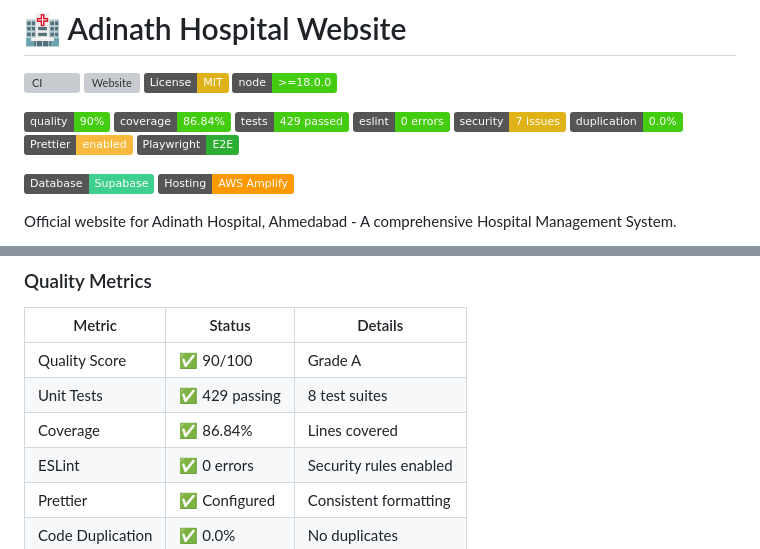
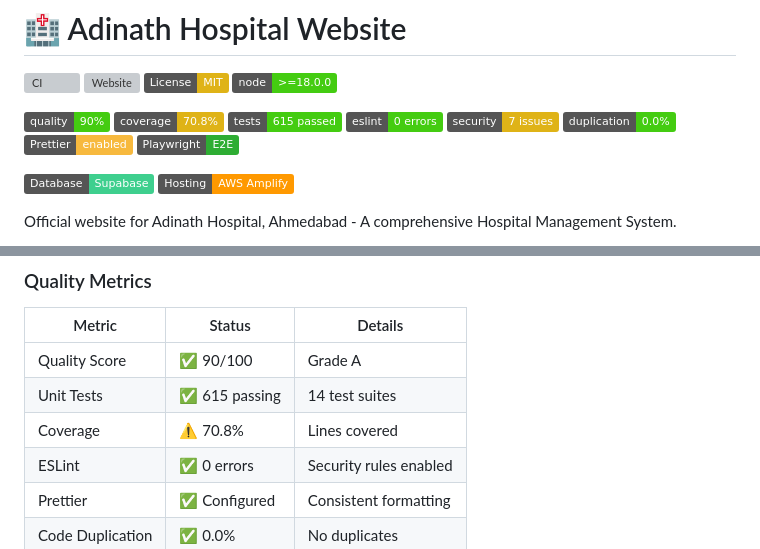
Before and after one commit to pratiksajnani/adinath-hospital, a Markdown page: README.md, 2 parts joined by grey strips. Drawn GitHub-style; badges without logos; grey boxes are pictures that could not be loaded.

Commit message:
docs: update test metrics in README

```diff
--- a/README.md
+++ b/README.md
@@ -10,8 +10,8 @@
 <!-- Code Quality Badges -->
 
 ![Quality Score: 90%](https://img.shields.io/badge/quality-90%25-brightgreen)
-![Test Coverage: 86.84%](https://img.shields.io/badge/coverage-86.84%25-brightgreen)
-![Tests: 429 passed](https://img.shields.io/badge/tests-429%20passed-brightgreen)
+![Test Coverage: 70.8%](https://img.shields.io/badge/coverage-70.8%25-yellow)
+![Tests: 615 passed](https://img.shields.io/badge/tests-615%20passed-brightgreen)
 ![ESLint: 0 errors](https://img.shields.io/badge/eslint-0%20errors-brightgreen)
 ![Security: 7 issues](https://img.shields.io/badge/security-7%20issues-yellow)
 ![Duplication: 0.0%](https://img.shields.io/badge/duplication-0.0%25-brightgreen)
@@ -178,8 +178,8 @@ npm run duplicates
 | Metric           | Status         | Details                |
 | ---------------- | -------------- | ---------------------- |
 | Quality Score    | ✅ 90/100      | Grade A                |
-| Unit Tests       | ✅ 429 passing | 8 test suites          |
-| Coverage         | ✅ 86.84%      | Lines covered          |
+| Unit Tests       | ✅ 615 passing | 14 test suites         |
+| Coverage         | ⚠️ 70.8%       | Lines covered          |
 | ESLint           | ✅ 0 errors    | Security rules enabled |
 | Prettier         | ✅ Configured  | Consistent formatting  |
 | Code Duplication | ✅ 0.0%        | No duplicates          |
```
